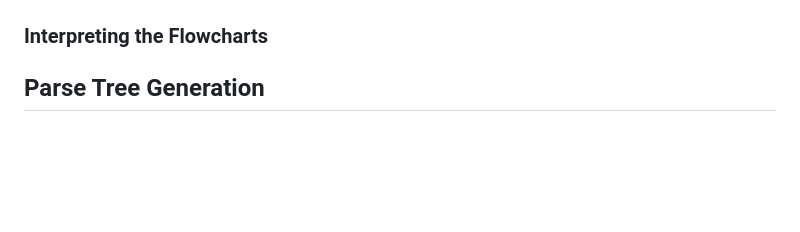
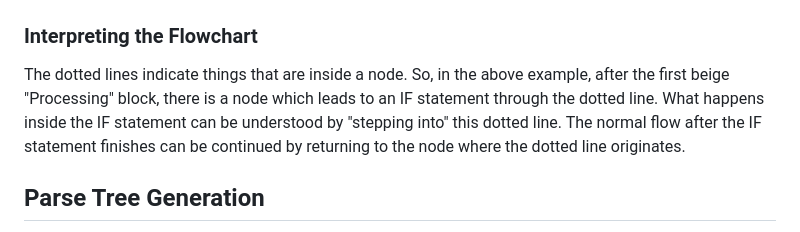
Before and after one commit to avishek-sen-gupta/cobol-rekt, a Markdown page: README.md, the part around one of its changes. Rendered like a GitHub page; blank space fills up the shorter version.

```diff
--- a/README.md
+++ b/README.md
@@ -31,6 +31,8 @@ This capability allows the engineer to transform Cobol source (or part of it) in
 ![Flowchart](https://github.com/avishek-sen-gupta/cobol-rekt/blob/main/smojol-examples/test-exp.cbl.png)
 
-### Interpreting the Flowcharts
+### Interpreting the Flowchart
+
+The dotted lines indicate things that are inside a node. So, in the above example, after the first beige "Processing" block, there is a node which leads to an IF statement through the dotted line. What happens inside the IF statement can be understood by "stepping into" this dotted line. The normal flow after the IF statement finishes can be continued by returning to the node where the dotted line originates.
 
 ## Parse Tree Generation
 
```
Also changed, not shown: other parts of README.md (+2 -2 lines).
